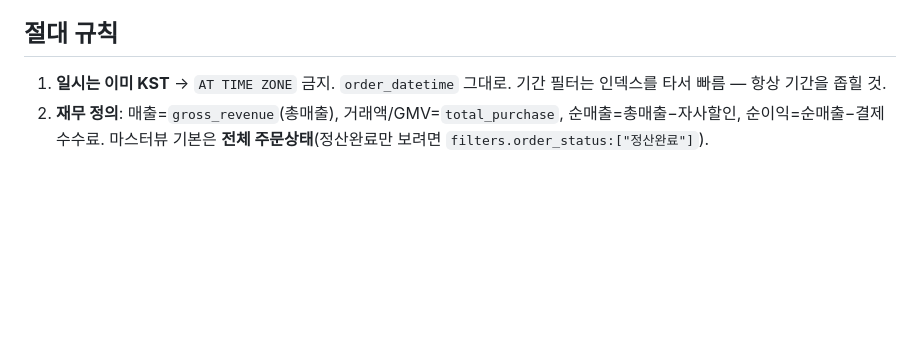
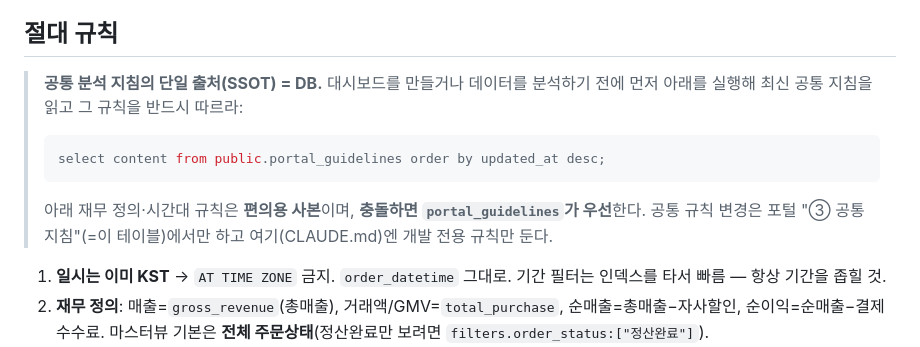
Before and after one commit to MUSTIT-AI/mustit-data-portal-dashboards, a Markdown page: CLAUDE.md, the part around the change. Rendered like a GitHub page; blank space fills up the shorter version.

Commit message:
docs(CLAUDE.md): 공통 지침 단일 출처를 portal_guidelines(DB)로 연결
- 재무 정의/시간대 등 공통 규칙은 portal_guidelines가 SSOT, CLAUDE.md는 개발 전용
- 대시보드 개발·데이터 분석 양쪽이 한 곳(포털 ③ 공통지침)만 관리하면 최신 유지

Co-Authored-By: Claude Opus 4.8 <noreply@anthropic.com>

````diff
--- a/CLAUDE.md
+++ b/CLAUDE.md
@@ -83,6 +83,12 @@
 - **날짜는 KST**(`created_at` 등 그대로, `AT TIME ZONE` 금지). **적재 주기**: 매일 08:00 — 브랜드·카테고리 전체 갱신 + 신규 상품/카탈로그 증분. **가격·재고 실시간 변경은 미반영**(신규 등록 기준)이라 최신 가격이 꼭 필요하면 별도 확인.
 
 ## 절대 규칙
+> **공통 분석 지침의 단일 출처(SSOT) = DB.** 대시보드를 만들거나 데이터를 분석하기 전에 먼저 아래를 실행해 최신 공통 지침을 읽고 그 규칙을 반드시 따르라:
+> ```sql
+> select content from public.portal_guidelines order by updated_at desc;
+> ```
+> 아래 재무 정의·시간대 규칙은 **편의용 사본**이며, **충돌하면 `portal_guidelines`가 우선**한다. 공통 규칙 변경은 포털 "③ 공통 지침"(=이 테이블)에서만 하고 여기(CLAUDE.md)엔 개발 전용 규칙만 둔다.
+
 1. **일시는 이미 KST** → `AT TIME ZONE` 금지. `order_datetime` 그대로. 기간 필터는 인덱스를 타서 빠름 — 항상 기간을 좁힐 것.
 2. **재무 정의**: 매출=`gross_revenue`(총매출), 거래액/GMV=`total_purchase`, 순매출=총매출−자사할인, 순이익=순매출−결제수수료. 마스터뷰 기본은 **전체 주문상태**(정산완료만 보려면 `filters.order_status:["정산완료"]`).
 3. **보안**: `service_role` 키를 프런트에 절대 넣지 말 것(계정관리 같은 관리자 기능은 Edge Function `admin-users` 서버측에서만). 개인정보 컬럼은 로그인+허용목록(`dash_allowed`)으로만 접근. 새 RPC를 만들면 `anon`에는 주지 말고 `authenticated`+`_dash_guard()` 검사를 넣을 것.
````
